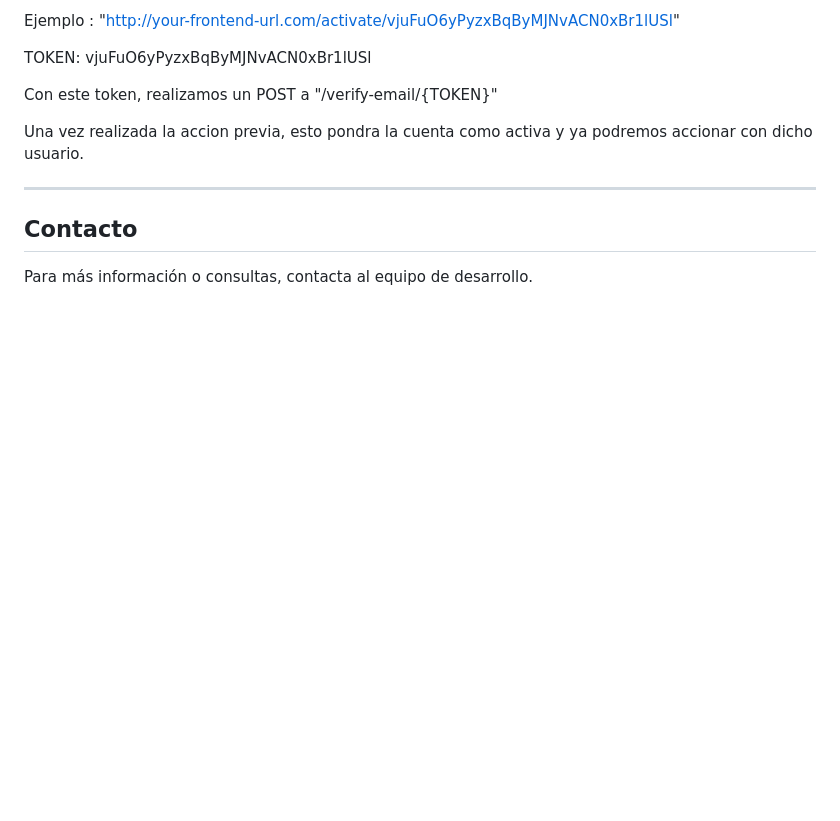
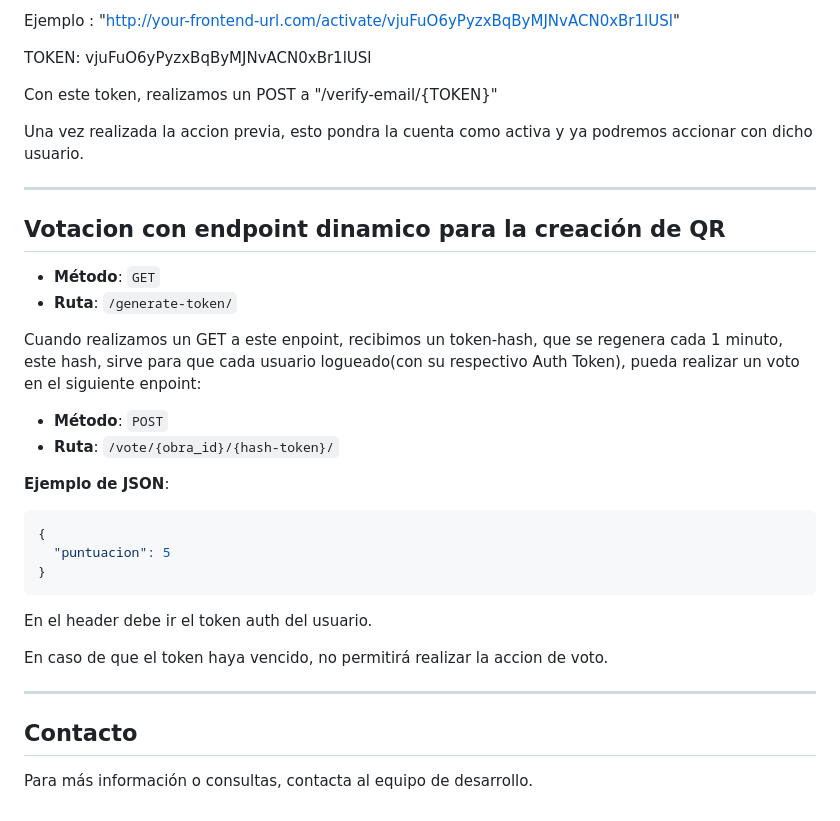
Before and after one commit to EnzoCoschiza/tp-final-bienal, a Markdown page: README.md, the part around the change. Drawn GitHub-style; blank space fills up the shorter version.

````diff
--- a/README.md
+++ b/README.md
@@ -208,6 +208,27 @@ Con este token, realizamos un POST a "/verify-email/{TOKEN}"
 Una vez realizada la accion previa, esto pondra la cuenta como activa y ya podremos accionar con dicho usuario.
 
 ---
+## Votacion con endpoint dinamico para la creación de QR
+
+- **Método**: `GET`
+- **Ruta**: `/generate-token/`
+
+Cuando realizamos un GET a este enpoint, recibimos un token-hash, que se regenera cada 1 minuto, este hash, sirve para que cada usuario logueado(con su respectivo Auth Token), pueda realizar un voto en el siguiente enpoint:
+
+- **Método**: `POST`
+- **Ruta**: `/vote/{obra_id}/{hash-token}/`
+
+**Ejemplo de JSON**:
+```json
+{
+  "puntuacion": 5
+}
+```
+En el header debe ir el token auth del usuario.
+
+En caso de que el token haya vencido, no permitirá realizar la accion de voto.
+
+---
 ## Contacto
 
 Para más información o consultas, contacta al equipo de desarrollo.
````
